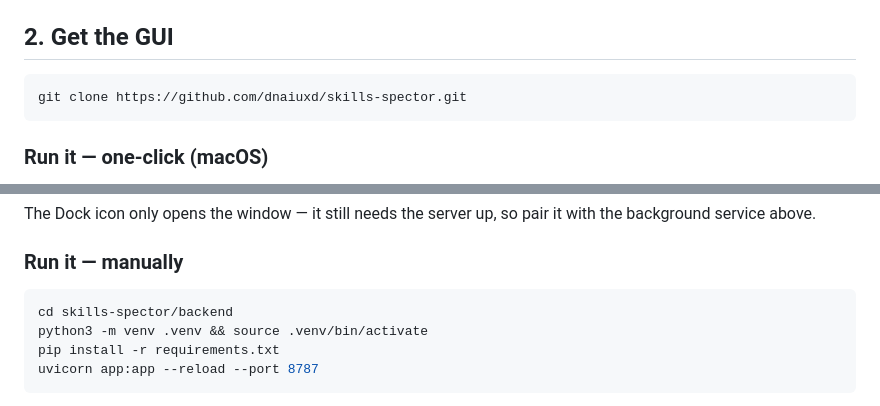
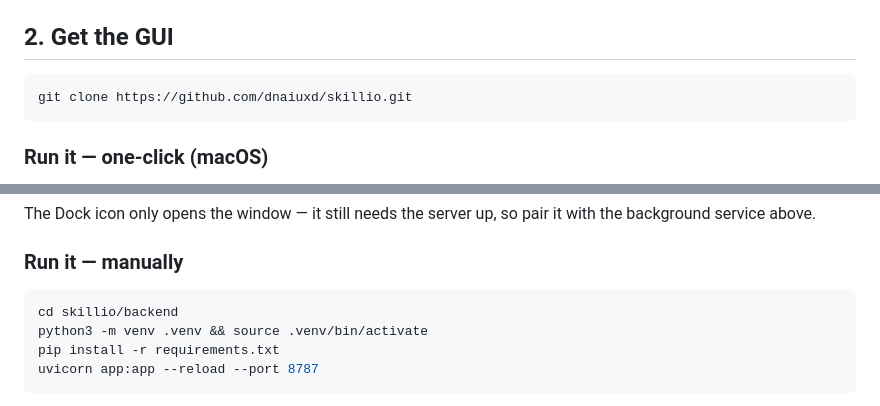
Before and after one commit to dnaiuxd/Skillio, a Markdown page: README.md, 2 parts joined by grey strips. Rendered like a GitHub page.

Commit message:
Point the README at the renamed repository
The GitHub repo is now dnaiuxd/skillio. GitHub redirects the old URL, so
existing clones keep working, but the documented clone command should
name the real thing.

Co-Authored-By: Claude Opus 5 <noreply@anthropic.com>

````diff
--- a/README.md
+++ b/README.md
@@ -64,7 +64,7 @@ your agent obeys and malicious instructions there have no code signature.
 ## 2. Get the GUI
 
 ```bash
-git clone https://github.com/dnaiuxd/skills-spector.git
+git clone https://github.com/dnaiuxd/skillio.git
 ```
 
 ### Run it — one-click (macOS)
@@ -129,7 +129,7 @@ pair it with the background service above.
 ### Run it — manually
 
 ```bash
-cd skills-spector/backend
+cd skillio/backend
 python3 -m venv .venv && source .venv/bin/activate
 pip install -r requirements.txt
 uvicorn app:app --reload --port 8787
````
